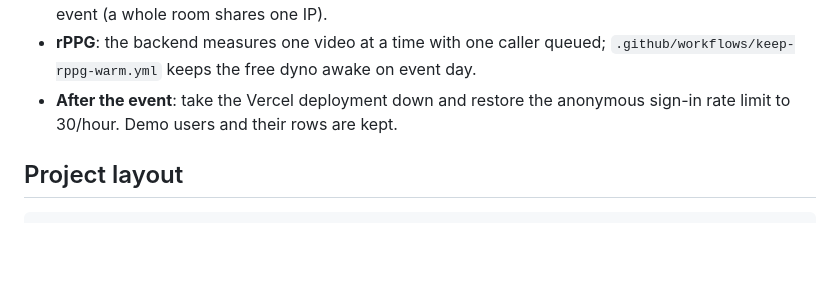
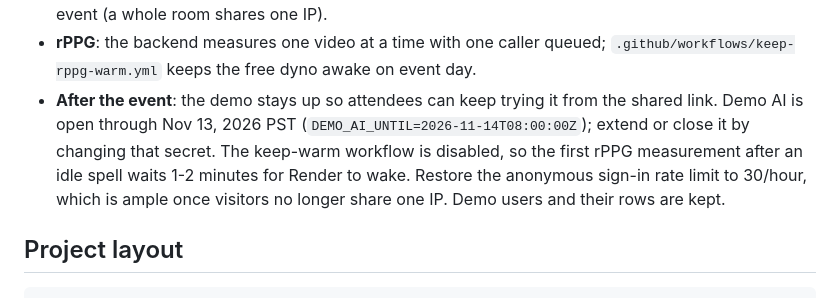
Before and after one commit to wenn00/VenusHack-Project, a Markdown page: README.md, the part around the change. Rendered like a GitHub page; blank space fills up the shorter version.

Commit message:
docs: keep the web demo running after the event

```diff
--- a/README.md
+++ b/README.md
@@ -80,9 +80,13 @@ seeds a demo persona ("Maya (Demo)") with a month of sample data.
 - **rPPG**: the backend measures one video at a time with one caller
   queued; `.github/workflows/keep-rppg-warm.yml` keeps the free dyno awake
   on event day.
-- **After the event**: take the Vercel deployment down and restore the
-  anonymous sign-in rate limit to 30/hour. Demo users and their rows are
-  kept.
+- **After the event**: the demo stays up so attendees can keep trying it
+  from the shared link. Demo AI is open through Nov 13, 2026 PST
+  (`DEMO_AI_UNTIL=2026-11-14T08:00:00Z`); extend or close it by changing
+  that secret. The keep-warm workflow is disabled, so the first rPPG
+  measurement after an idle spell waits 1-2 minutes for Render to wake.
+  Restore the anonymous sign-in rate limit to 30/hour, which is ample once
+  visitors no longer share one IP. Demo users and their rows are kept.
 
 ## Project layout
 
```
